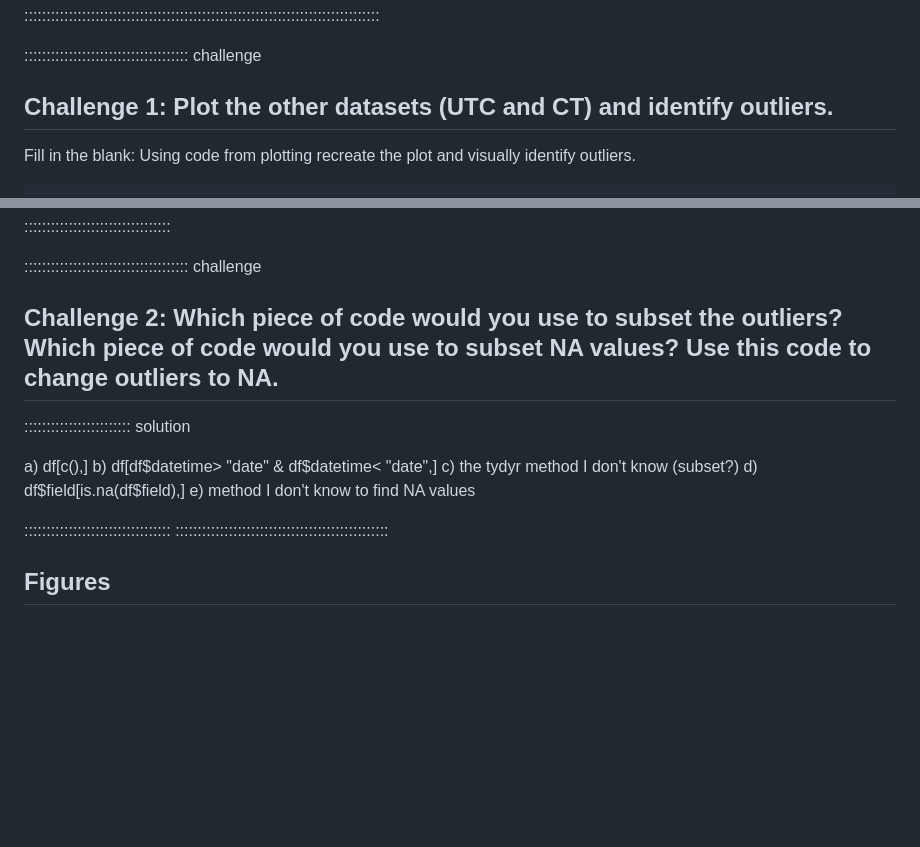
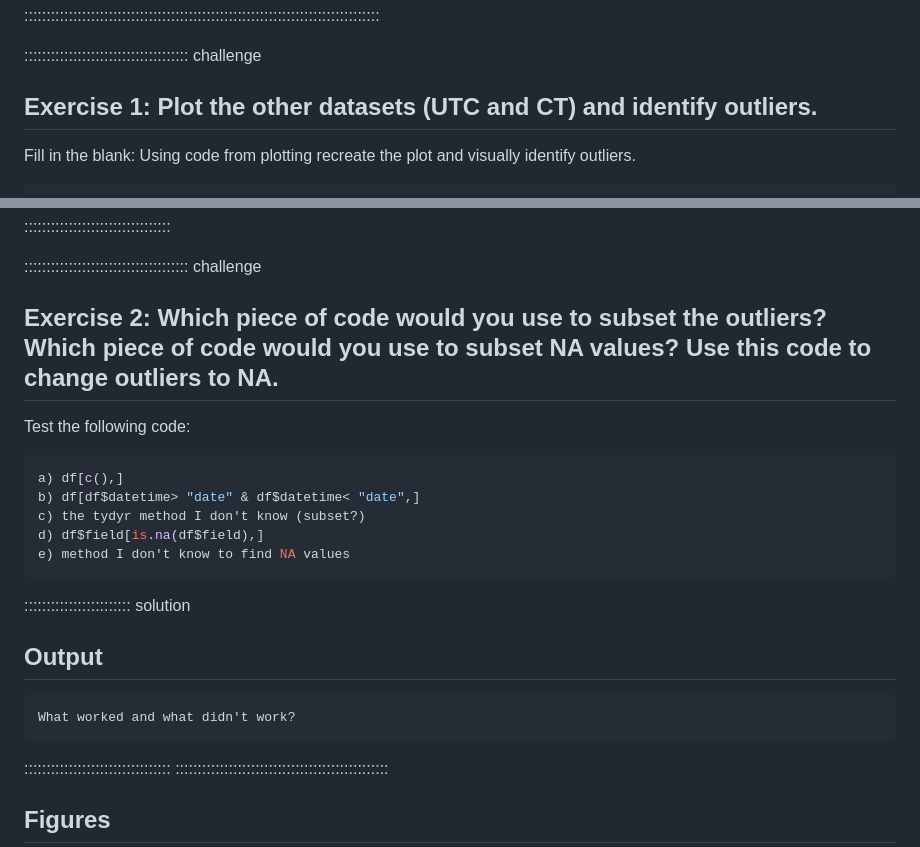
Before and after one commit to AIMS-Project/timeseries_in_R, a Markdown page: episodes/CleanDataCollectedFromTheField.md, 2 parts joined by grey strips. Rendered like a GitHub page; blank space fills up the shorter version.

Commit message:
Update CleanDataCollectedFromTheField.md
trying to figure out formatting...

````diff
--- a/episodes/CleanDataCollectedFromTheField.md
+++ b/episodes/CleanDataCollectedFromTheField.md
@@ -36,7 +36,7 @@ associated with the lessons. They appear in the "Instructor View"
 
 ::::::::::::::::::::::::::::::::::::: challenge
 
-## Challenge 1: Plot the other datasets (UTC and CT) and identify outliers.
+## Exercise 1: Plot the other datasets (UTC and CT) and identify outliers.
 
 Fill in the blank: Using code from plotting recreate the plot and visually identify outliers.
 
@@ -65,16 +65,25 @@ Prompt for the learners to discuss.
 
 ::::::::::::::::::::::::::::::::::::: challenge
 
-## Challenge 2: Which piece of code would you use to subset the outliers? Which piece of code would you use to subset NA values? Use this code to change outliers to NA.
+## Exercise 2: Which piece of code would you use to subset the outliers? Which piece of code would you use to subset NA values? Use this code to change outliers to NA.
 
-:::::::::::::::::::::::: solution
+Test the following code:
 
+```r
 a) df[c(),]
 b) df[df$datetime> "date" & df$datetime< "date",]
 c) the tydyr method I don't know (subset?)
 d) df$field[is.na(df$field),]
 e) method I don't know to find NA values
+```
 
+:::::::::::::::::::::::: solution
+
+## Output
+
+```output
+What worked and what didn't work?
+```
 :::::::::::::::::::::::::::::::::
 ::::::::::::::::::::::::::::::::::::::::::::::::
 
````
